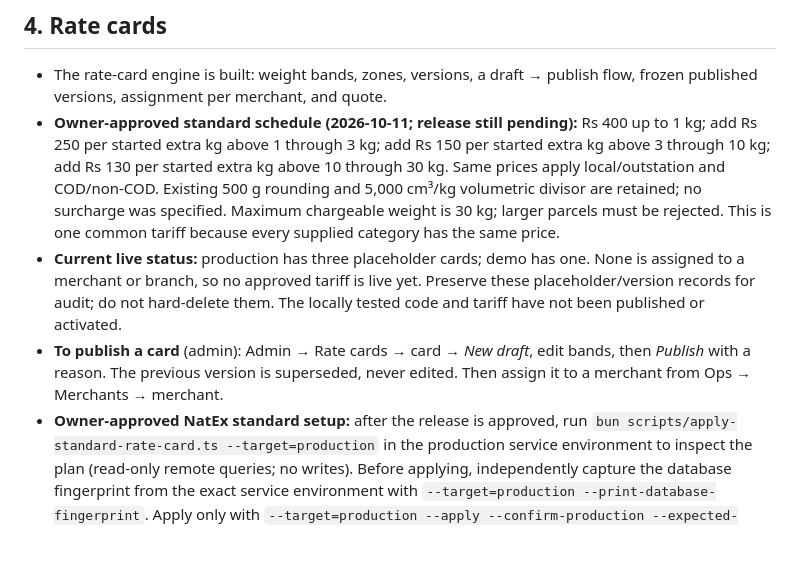
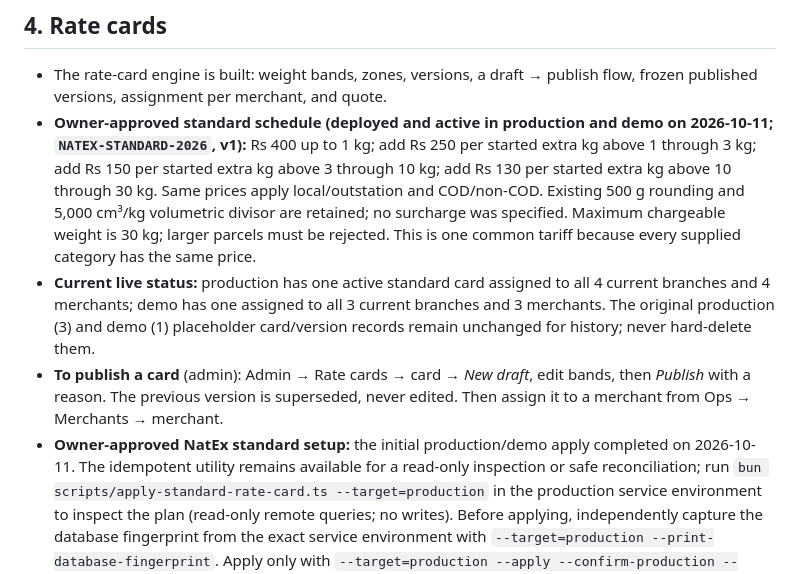
Before and after one commit to tshainu/NatEx, a Markdown page: RUNBOOK.md, the part around the change. Drawn GitHub-style; blank space fills up the shorter version.

```diff
--- a/RUNBOOK.md
+++ b/RUNBOOK.md
@@ -204,7 +204,8 @@ cd packages/web && bun --env-file=../../.env scripts/backup-drill.ts --discard
 
 - The rate-card engine is built: weight bands, zones, versions, a draft →
   publish flow, frozen published versions, assignment per merchant, and quote.
-- **Owner-approved standard schedule (2026-10-11; release still pending):** Rs
+- **Owner-approved standard schedule (deployed and active in production and
+  demo on 2026-10-11; `NATEX-STANDARD-2026`, v1):** Rs
   400 up to 1 kg; add Rs 250 per started extra kg above 1 through 3 kg; add Rs
   150 per started extra kg above 3 through 10 kg; add Rs 130 per started extra
   kg above 10 through 30 kg. Same prices apply local/outstation and
@@ -212,14 +213,16 @@ cd packages/web && bun --env-file=../../.env scripts/backup-drill.ts --discard
   retained; no surcharge was specified. Maximum chargeable weight is 30 kg;
   larger parcels must be rejected. This is one common tariff because every
   supplied category has the same price.
-- **Current live status:** production has three placeholder cards; demo has
-  one. None is assigned to a merchant or branch, so no approved tariff is live
-  yet. Preserve these placeholder/version records for audit; do not hard-delete
-  them. The locally tested code and tariff have not been published or activated.
+- **Current live status:** production has one active standard card assigned to
+  all 4 current branches and 4 merchants; demo has one assigned to all 3 current
+  branches and 3 merchants. The original production (3) and demo (1) placeholder
+  card/version records remain unchanged for history; never hard-delete them.
 - **To publish a card** (admin): Admin → Rate cards → card → *New draft*, edit
   bands, then *Publish* with a reason. The previous version is superseded,
   never edited. Then assign it to a merchant from Ops → Merchants → merchant.
-- **Owner-approved NatEx standard setup:** after the release is approved, run
+- **Owner-approved NatEx standard setup:** the initial production/demo apply
+  completed on 2026-10-11. The idempotent utility remains available for a
+  read-only inspection or safe reconciliation; run
   `bun scripts/apply-standard-rate-card.ts --target=production` in the production
   service environment to inspect the plan (read-only remote queries; no writes).
   Before applying, independently capture the database fingerprint from the exact
```
Also changed, not shown: README.md (+16 -13 lines), task.md (+7 -1 lines).
